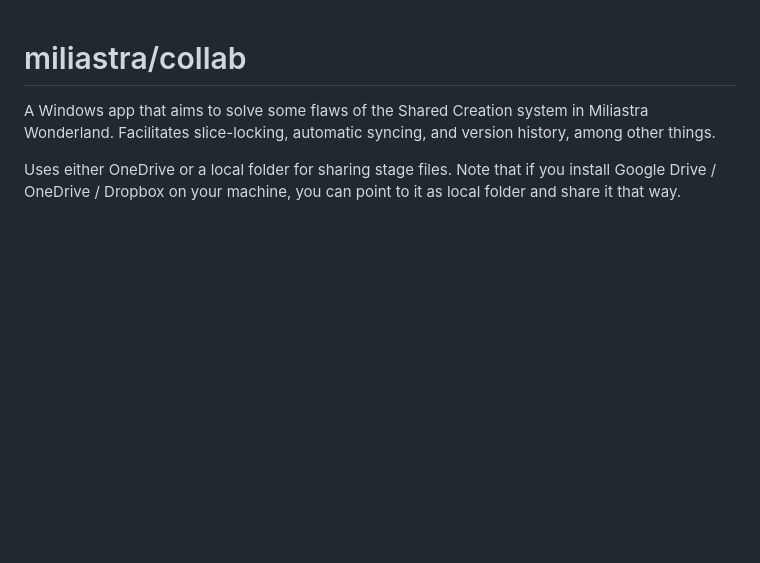
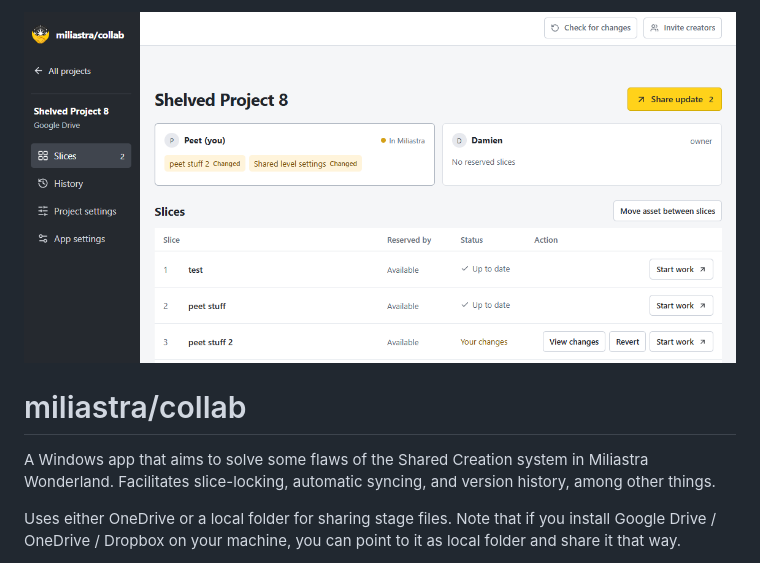
Before and after one commit to PeetMiliastra/miliastra-collab, a Markdown page: README.md, the part around the change. GitHub-like rendering; pictures changed too: docs/screenshot.png (added); blank space fills up the shorter version.

Commit message:
Added screenshot to README

```diff
--- a/README.md
+++ b/README.md
@@ -1,3 +1,5 @@
+![miliastra collab screenshot](https://github.com/PeetMiliastra/miliastra-collab/blob/main/docs/screenshot.png?raw=true)
+
 # miliastra/collab
 A Windows app that aims to solve some flaws of the Shared Creation system in Miliastra Wonderland. Facilitates slice-locking, automatic syncing, and version history, among other things.
 
```
